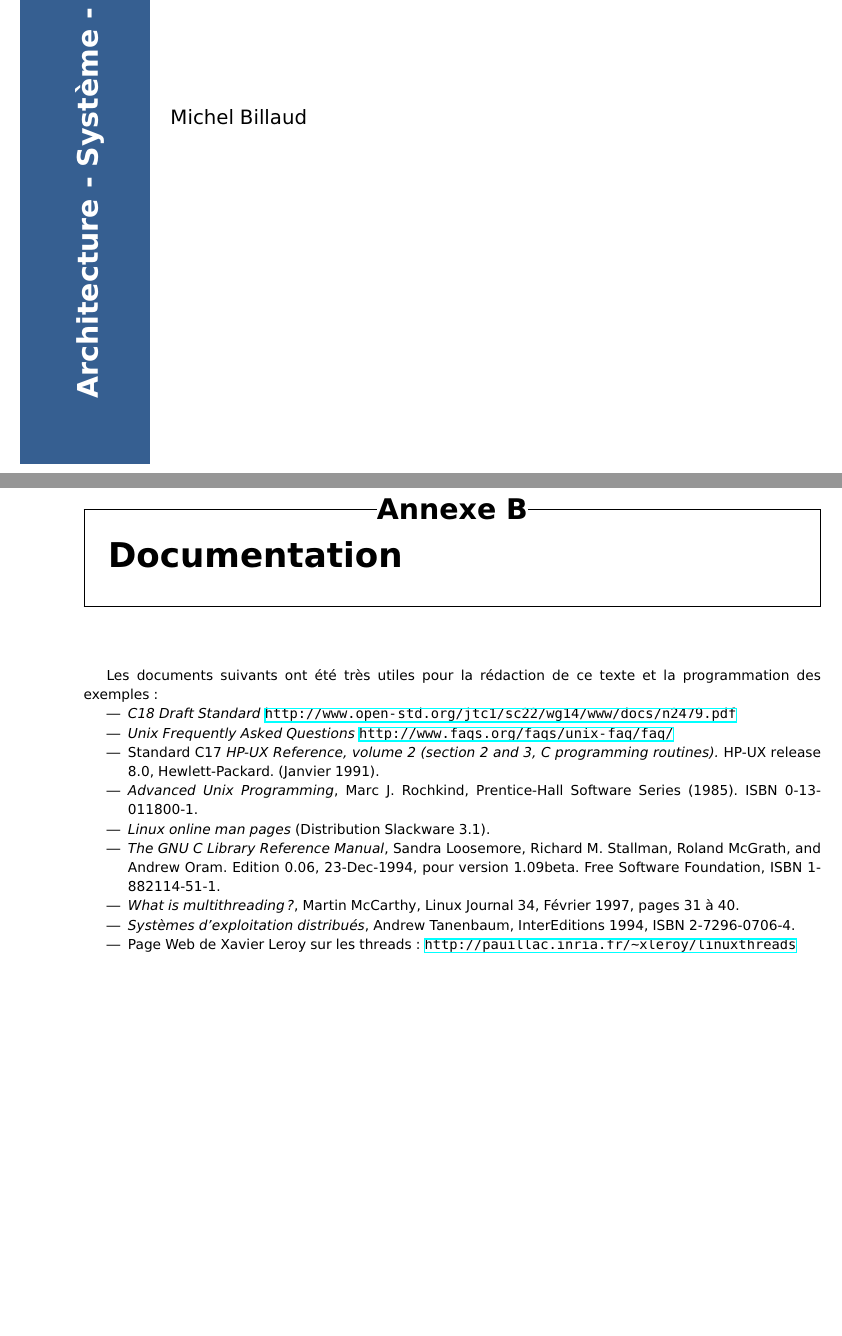
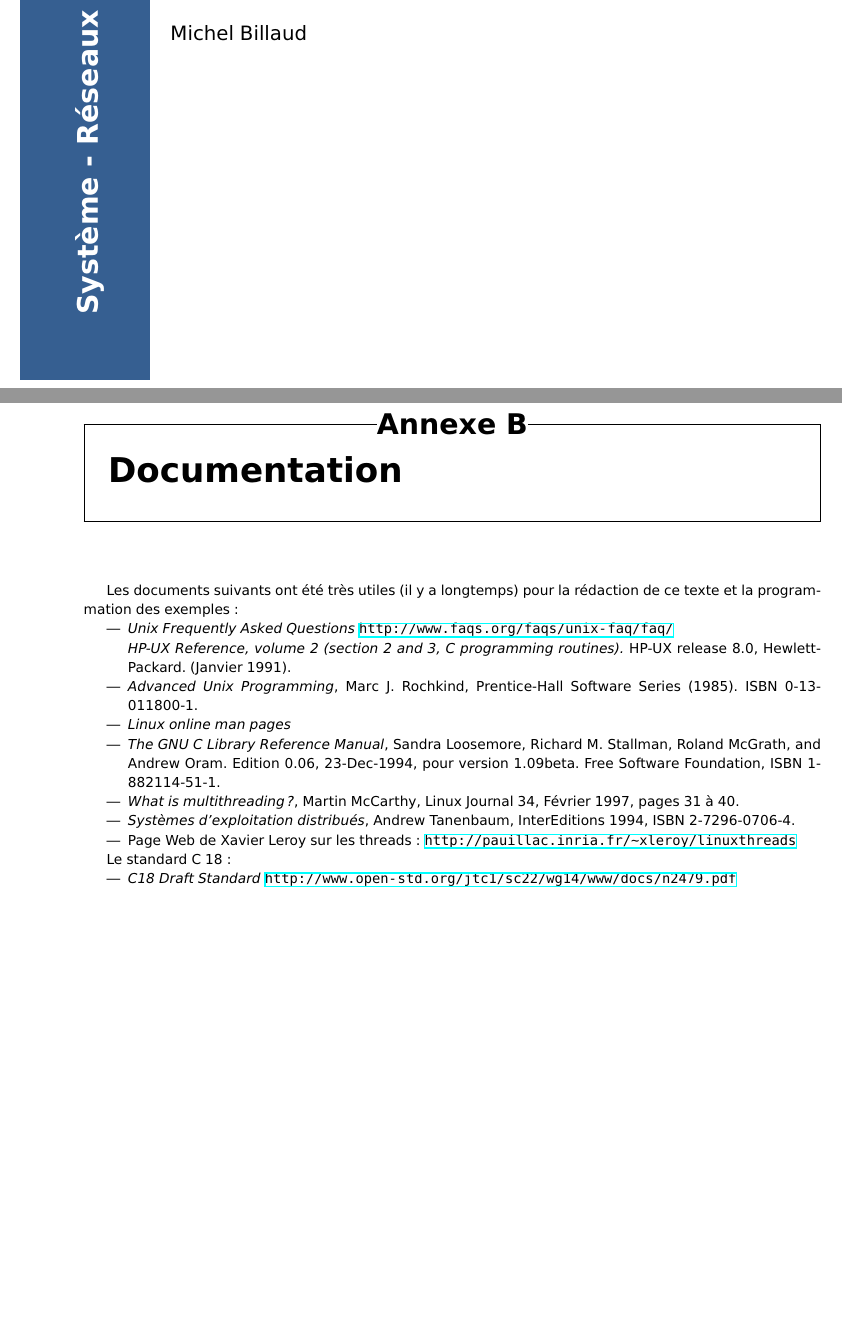
Before and after one commit to MichelBillaud/versions-finales, a LaTeX document (Systeme-Reseau/LATEX/polycop-psr.tex, which reads Systeme-Reseau/LATEX/documentation.tex): two parts of pages 1 and 130 of 133, joined at a grey line, cut so that both start at the same text, the shorter picture padded with empty space. The pictures show the PDF file Systeme-Reseau/LATEX/polycop-psr.pdf that the author committed with the source.

Commit message:
errata, couverture

```diff
--- a/Systeme-Reseau/LATEX/documentation.tex
+++ b/Systeme-Reseau/LATEX/documentation.tex
@@ -1,14 +1,13 @@
 
-Les documents suivants ont été très utiles pour la rédaction
+Les documents suivants ont été très utiles (il y a longtemps) pour la rédaction
 de ce texte et la programmation des exemples :
 
 \begin{itemize}
-\item \emph{C18 Draft Standard} \url{http://www.open-std.org/jtc1/sc22/wg14/www/docs/n2479.pdf}
 
 \item \emph{Unix Frequently Asked Questions}
   \url{http://www.faqs.org/faqs/unix-faq/faq/}
 
-\item {Standard C17}
+
 \emph{HP-UX Reference, volume 2 (section 2 and 3, C programming routines).}
 HP-UX release 8.0, Hewlett-Packard. (Janvier 1991).
 
@@ -17,7 +16,7 @@ HP-UX release 8.0, Hewlett-Packard. (Janvier 1991).
 (1985).
 ISBN 0-13-011800-1.
 
-\item \emph{Linux online man pages} (Distribution Slackware 3.1).
+\item \emph{Linux online man pages}
 
 \item \emph{The GNU C Library Reference Manual}, Sandra Loosemore,
 Richard M. Stallman, Roland McGrath, and Andrew Oram. Edition 0.06,
@@ -35,3 +34,9 @@ InterEditions 1994, ISBN 2-7296-0706-4.
 Page Web de Xavier Leroy sur les threads :
 \url{http://pauillac.inria.fr/~xleroy/linuxthreads}
 \end{itemize}
+
+Le standard C 18 :
+
+\begin{itemize}
+  \item \emph{C18 Draft Standard} \url{http://www.open-std.org/jtc1/sc22/wg14/www/docs/n2479.pdf}
+\end{itemize}
```
Also changed, not shown: Systeme-Reseau/LATEX/polycop-psr.tex (+1 -1 lines), Systeme-Reseau/LATEX/polycop-psr.pdf.
